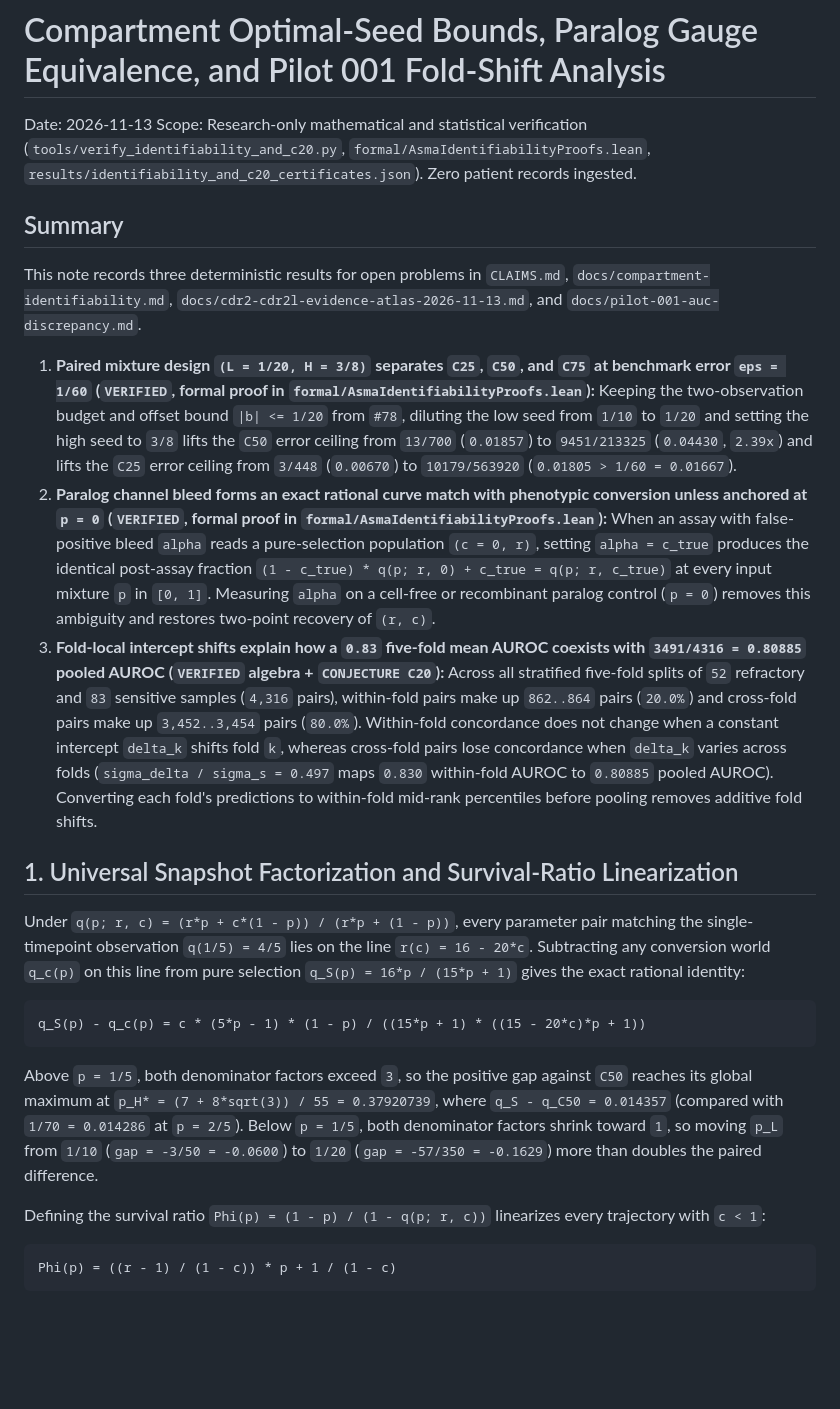
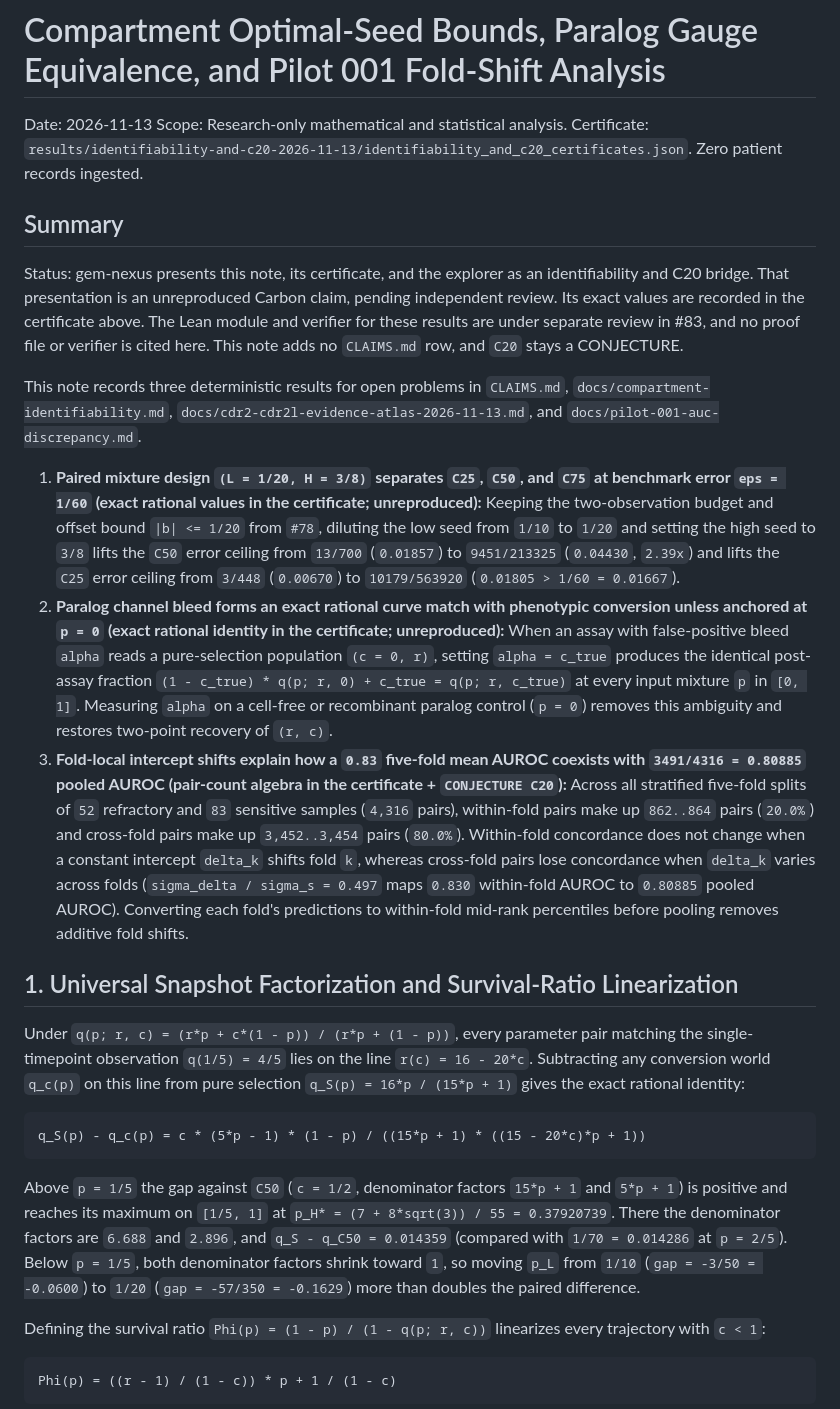
Before and after one commit to Foundation-0/project-asma, a Markdown page: docs/gravity-bridge-identifiability-and-c20-2026-11-13.md, the part around one of its changes. GitHub-like rendering; blank space fills up the shorter version.

Commit message:
Correct the identifiability bridge note per review 5887083164
Drop the Lean and verifier citations, name the certificate by its
committed path, label the gem-nexus presentation as unreproduced in the
summary, correct the C50 argmax factors (6.688, 2.896) and gap
(0.014359), and remove the unsourced 81.6% identity figure.

Signed-off-by: Orda <342776047+orda-aska@users.noreply.github.com>

````diff
--- a/docs/gravity-bridge-identifiability-and-c20-2026-11-13.md
+++ b/docs/gravity-bridge-identifiability-and-c20-2026-11-13.md
@@ -1,15 +1,17 @@
 # Compartment Optimal-Seed Bounds, Paralog Gauge Equivalence, and Pilot 001 Fold-Shift Analysis
 
 Date: 2026-11-13
-Scope: Research-only mathematical and statistical verification (`tools/verify_identifiability_and_c20.py`, `formal/AsmaIdentifiabilityProofs.lean`, `results/identifiability_and_c20_certificates.json`). Zero patient records ingested.
+Scope: Research-only mathematical and statistical analysis. Certificate: `results/identifiability-and-c20-2026-11-13/identifiability_and_c20_certificates.json`. Zero patient records ingested.
 
 ## Summary
 
+Status: gem-nexus presents this note, its certificate, and the explorer as an identifiability and C20 bridge. That presentation is an unreproduced Carbon claim, pending independent review. Its exact values are recorded in the certificate above. The Lean module and verifier for these results are under separate review in #83, and no proof file or verifier is cited here. This note adds no `CLAIMS.md` row, and `C20` stays a CONJECTURE.
+
 This note records three deterministic results for open problems in `CLAIMS.md`, `docs/compartment-identifiability.md`, `docs/cdr2-cdr2l-evidence-atlas-2026-11-13.md`, and `docs/pilot-001-auc-discrepancy.md`.
 
-1. **Paired mixture design `(L = 1/20, H = 3/8)` separates `C25`, `C50`, and `C75` at benchmark error `eps = 1/60` (`VERIFIED`, formal proof in `formal/AsmaIdentifiabilityProofs.lean`):** Keeping the two-observation budget and offset bound `|b| <= 1/20` from `#78`, diluting the low seed from `1/10` to `1/20` and setting the high seed to `3/8` lifts the `C50` error ceiling from `13/700` (`0.01857`) to `9451/213325` (`0.04430`, `2.39x`) and lifts the `C25` error ceiling from `3/448` (`0.00670`) to `10179/563920` (`0.01805 > 1/60 = 0.01667`).
-2. **Paralog channel bleed forms an exact rational curve match with phenotypic conversion unless anchored at `p = 0` (`VERIFIED`, formal proof in `formal/AsmaIdentifiabilityProofs.lean`):** When an assay with false-positive bleed `alpha` reads a pure-selection population `(c = 0, r)`, setting `alpha = c_true` produces the identical post-assay fraction `(1 - c_true) * q(p; r, 0) + c_true = q(p; r, c_true)` at every input mixture `p` in `[0, 1]`. Measuring `alpha` on a cell-free or recombinant paralog control (`p = 0`) removes this ambiguity and restores two-point recovery of `(r, c)`.
-3. **Fold-local intercept shifts explain how a `0.83` five-fold mean AUROC coexists with `3491/4316 = 0.80885` pooled AUROC (`VERIFIED` algebra + `CONJECTURE C20`):** Across all stratified five-fold splits of `52` refractory and `83` sensitive samples (`4,316` pairs), within-fold pairs make up `862..864` pairs (`20.0%`) and cross-fold pairs make up `3,452..3,454` pairs (`80.0%`). Within-fold concordance does not change when a constant intercept `delta_k` shifts fold `k`, whereas cross-fold pairs lose concordance when `delta_k` varies across folds (`sigma_delta / sigma_s = 0.497` maps `0.830` within-fold AUROC to `0.80885` pooled AUROC). Converting each fold's predictions to within-fold mid-rank percentiles before pooling removes additive fold shifts.
+1. **Paired mixture design `(L = 1/20, H = 3/8)` separates `C25`, `C50`, and `C75` at benchmark error `eps = 1/60` (exact rational values in the certificate; unreproduced):** Keeping the two-observation budget and offset bound `|b| <= 1/20` from `#78`, diluting the low seed from `1/10` to `1/20` and setting the high seed to `3/8` lifts the `C50` error ceiling from `13/700` (`0.01857`) to `9451/213325` (`0.04430`, `2.39x`) and lifts the `C25` error ceiling from `3/448` (`0.00670`) to `10179/563920` (`0.01805 > 1/60 = 0.01667`).
+2. **Paralog channel bleed forms an exact rational curve match with phenotypic conversion unless anchored at `p = 0` (exact rational identity in the certificate; unreproduced):** When an assay with false-positive bleed `alpha` reads a pure-selection population `(c = 0, r)`, setting `alpha = c_true` produces the identical post-assay fraction `(1 - c_true) * q(p; r, 0) + c_true = q(p; r, c_true)` at every input mixture `p` in `[0, 1]`. Measuring `alpha` on a cell-free or recombinant paralog control (`p = 0`) removes this ambiguity and restores two-point recovery of `(r, c)`.
+3. **Fold-local intercept shifts explain how a `0.83` five-fold mean AUROC coexists with `3491/4316 = 0.80885` pooled AUROC (pair-count algebra in the certificate + `CONJECTURE C20`):** Across all stratified five-fold splits of `52` refractory and `83` sensitive samples (`4,316` pairs), within-fold pairs make up `862..864` pairs (`20.0%`) and cross-fold pairs make up `3,452..3,454` pairs (`80.0%`). Within-fold concordance does not change when a constant intercept `delta_k` shifts fold `k`, whereas cross-fold pairs lose concordance when `delta_k` varies across folds (`sigma_delta / sigma_s = 0.497` maps `0.830` within-fold AUROC to `0.80885` pooled AUROC). Converting each fold's predictions to within-fold mid-rank percentiles before pooling removes additive fold shifts.
 
 ## 1. Universal Snapshot Factorization and Survival-Ratio Linearization
 
@@ -19,7 +21,7 @@ Under `q(p; r, c) = (r*p + c*(1 - p)) / (r*p + (1 - p))`, every parameter pair m
 q_S(p) - q_c(p) = c * (5*p - 1) * (1 - p) / ((15*p + 1) * ((15 - 20*c)*p + 1))
 ```
 
-Above `p = 1/5`, both denominator factors exceed `3`, so the positive gap against `C50` reaches its global maximum at `p_H* = (7 + 8*sqrt(3)) / 55 = 0.37920739`, where `q_S - q_C50 = 0.014357` (compared with `1/70 = 0.014286` at `p = 2/5`). Below `p = 1/5`, both denominator factors shrink toward `1`, so moving `p_L` from `1/10` (`gap = -3/50 = -0.0600`) to `1/20` (`gap = -57/350 = -0.1629`) more than doubles the paired difference.
+Above `p = 1/5` the gap against `C50` (`c = 1/2`, denominator factors `15*p + 1` and `5*p + 1`) is positive and reaches its maximum on `[1/5, 1]` at `p_H* = (7 + 8*sqrt(3)) / 55 = 0.37920739`. There the denominator factors are `6.688` and `2.896`, and `q_S - q_C50 = 0.014359` (compared with `1/70 = 0.014286` at `p = 2/5`). Below `p = 1/5`, both denominator factors shrink toward `1`, so moving `p_L` from `1/10` (`gap = -3/50 = -0.0600`) to `1/20` (`gap = -57/350 = -0.1629`) more than doubles the paired difference.
 
 Defining the survival ratio `Phi(p) = (1 - p) / (1 - q(p; r, c))` linearizes every trajectory with `c < 1`:
 
````
Also changed, not shown: other parts of docs/gravity-bridge-identifiability-and-c20-2026-11-13.md (+5 -3 lines).
